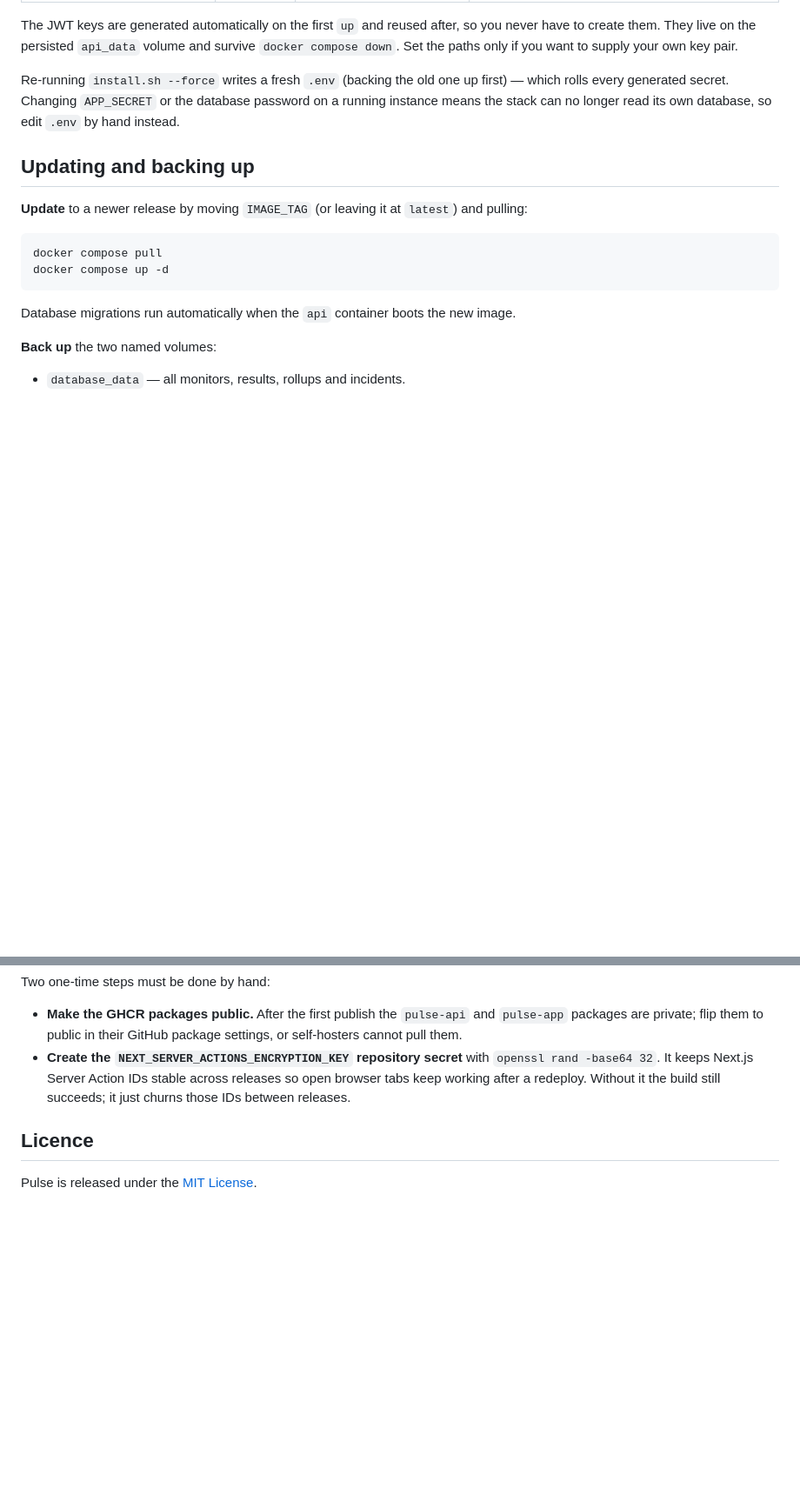
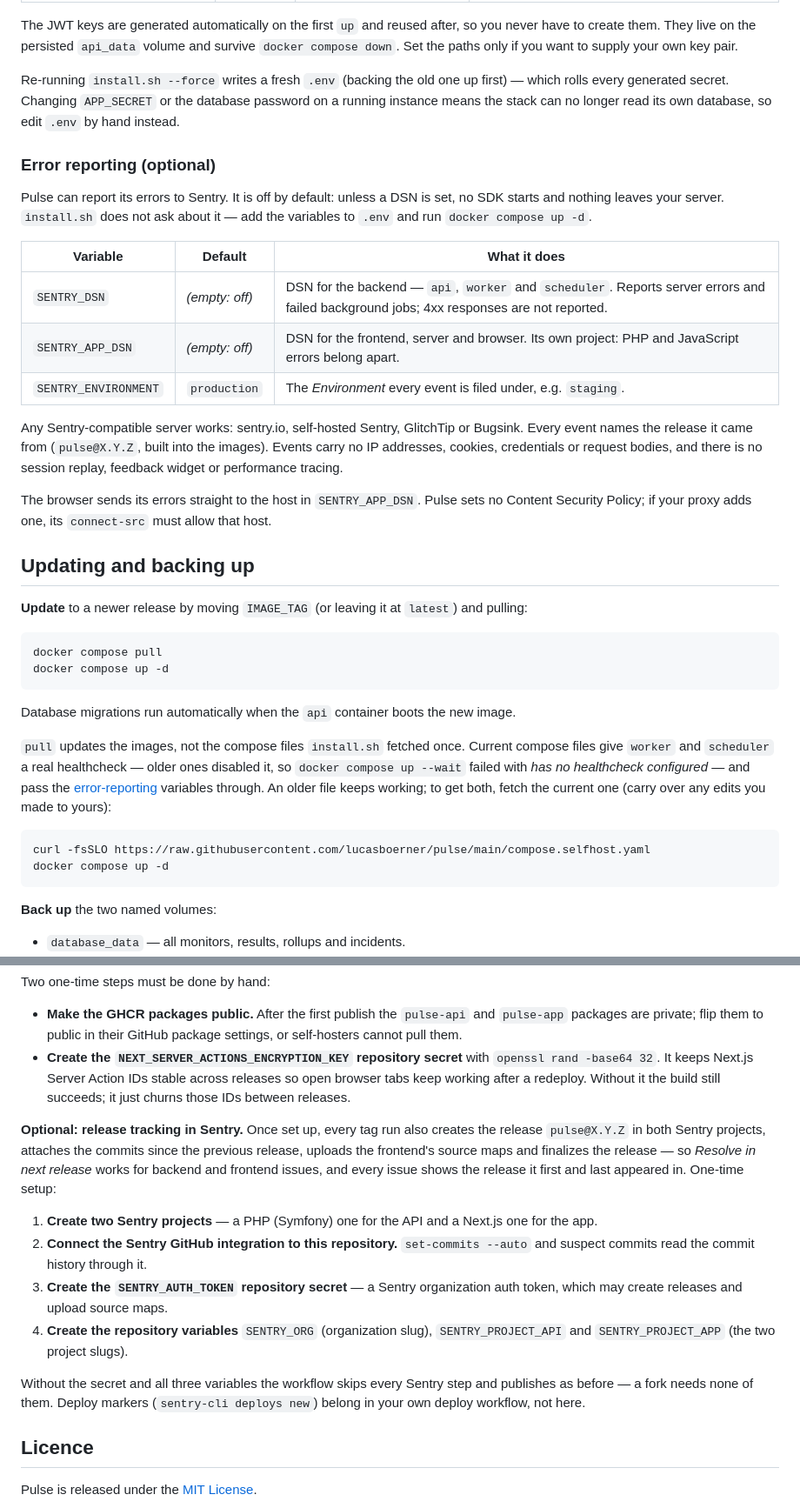
Before and after one commit to lucasboerner/pulse, a Markdown page: README.md, 2 parts joined by grey strips. Shown at 87% size. GitHub-like rendering; blank space fills up the shorter version.

Commit message:
docs: document opt-in error reporting and Sentry release tracking
- Configuration: SENTRY_DSN, SENTRY_APP_DSN, SENTRY_ENVIRONMENT — off
  unless set, any Sentry-compatible server, what events carry
- Updating: fetch the current compose file for the worker/scheduler
  healthcheck and the Sentry pass-through
- Releasing: the one-time setup for release tracking

````diff
--- a/README.md
+++ b/README.md
@@ -189,6 +189,26 @@ which rolls every generated secret. Changing `APP_SECRET` or the database passwo
 running instance means the stack can no longer read its own database, so edit `.env` by
 hand instead.
 
+### Error reporting (optional)
+
+Pulse can report its errors to Sentry. It is off by default: unless a DSN is set, no
+SDK starts and nothing leaves your server. `install.sh` does not ask about it — add the
+variables to `.env` and run `docker compose up -d`.
+
+| Variable | Default | What it does |
+|---|---|---|
+| `SENTRY_DSN` | *(empty: off)* | DSN for the backend — `api`, `worker` and `scheduler`. Reports server errors and failed background jobs; 4xx responses are not reported. |
+| `SENTRY_APP_DSN` | *(empty: off)* | DSN for the frontend, server and browser. Its own project: PHP and JavaScript errors belong apart. |
+| `SENTRY_ENVIRONMENT` | `production` | The *Environment* every event is filed under, e.g. `staging`. |
+
+Any Sentry-compatible server works: sentry.io, self-hosted Sentry, GlitchTip or Bugsink.
+Every event names the release it came from (`pulse@X.Y.Z`, built into the images). Events
+carry no IP addresses, cookies, credentials or request bodies, and there is no session
+replay, feedback widget or performance tracing.
+
+The browser sends its errors straight to the host in `SENTRY_APP_DSN`. Pulse sets no
+Content Security Policy; if your proxy adds one, its `connect-src` must allow that host.
+
 ## Updating and backing up
 
 **Update** to a newer release by moving `IMAGE_TAG` (or leaving it at `latest`) and
@@ -200,6 +220,17 @@ docker compose up -d
 ```
 
 Database migrations run automatically when the `api` container boots the new image.
+
+`pull` updates the images, not the compose files `install.sh` fetched once. Current
+compose files give `worker` and `scheduler` a real healthcheck — older ones disabled it,
+so `docker compose up --wait` failed with *has no healthcheck configured* — and pass the
+[error-reporting](#error-reporting-optional) variables through. An older file keeps
+working; to get both, fetch the current one (carry over any edits you made to yours):
+
+```bash
+curl -fsSLO https://raw.githubusercontent.com/lucasboerner/pulse/main/compose.selfhost.yaml
+docker compose up -d
+```
 
 **Back up** the two named volumes:
 
@@ -289,6 +320,25 @@ Two one-time steps must be done by hand:
   open browser tabs keep working after a redeploy. Without it the build still succeeds; it
   just churns those IDs between releases.
 
+**Optional: release tracking in Sentry.** Once set up, every tag run also creates the
+release `pulse@X.Y.Z` in both Sentry projects, attaches the commits since the previous
+release, uploads the frontend's source maps and finalizes the release — so *Resolve in
+next release* works for backend and frontend issues, and every issue shows the release it
+first and last appeared in. One-time setup:
+
+1. **Create two Sentry projects** — a PHP (Symfony) one for the API and a Next.js one for
+   the app.
+2. **Connect the Sentry GitHub integration to this repository.** `set-commits --auto` and
+   suspect commits read the commit history through it.
+3. **Create the `SENTRY_AUTH_TOKEN` repository secret** — a Sentry organization auth
+   token, which may create releases and upload source maps.
+4. **Create the repository variables** `SENTRY_ORG` (organization slug),
+   `SENTRY_PROJECT_API` and `SENTRY_PROJECT_APP` (the two project slugs).
+
+Without the secret and all three variables the workflow skips every Sentry step and
+publishes as before — a fork needs none of them. Deploy markers (`sentry-cli deploys new`)
+belong in your own deploy workflow, not here.
+
 ## Licence
 
 Pulse is released under the [MIT License](LICENSE).
````
